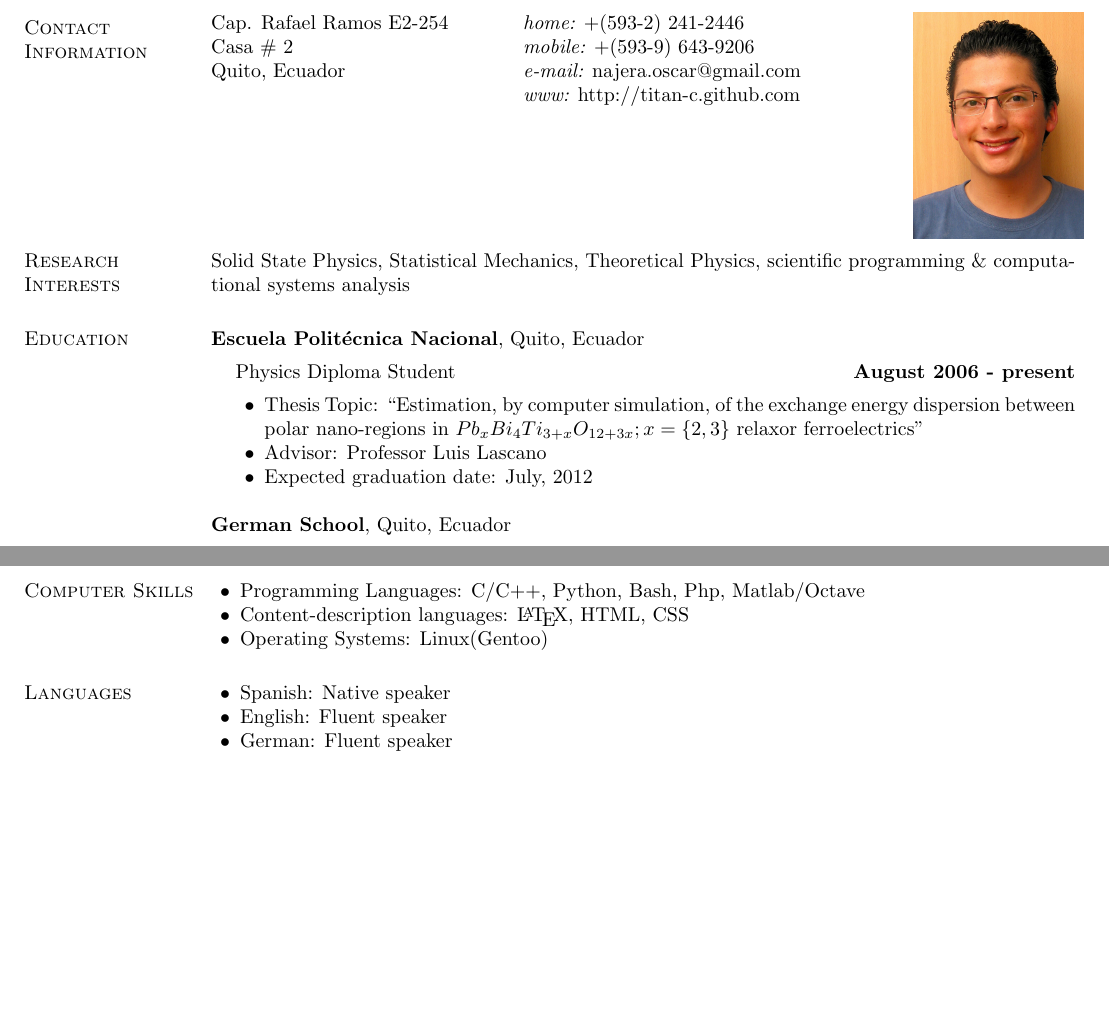
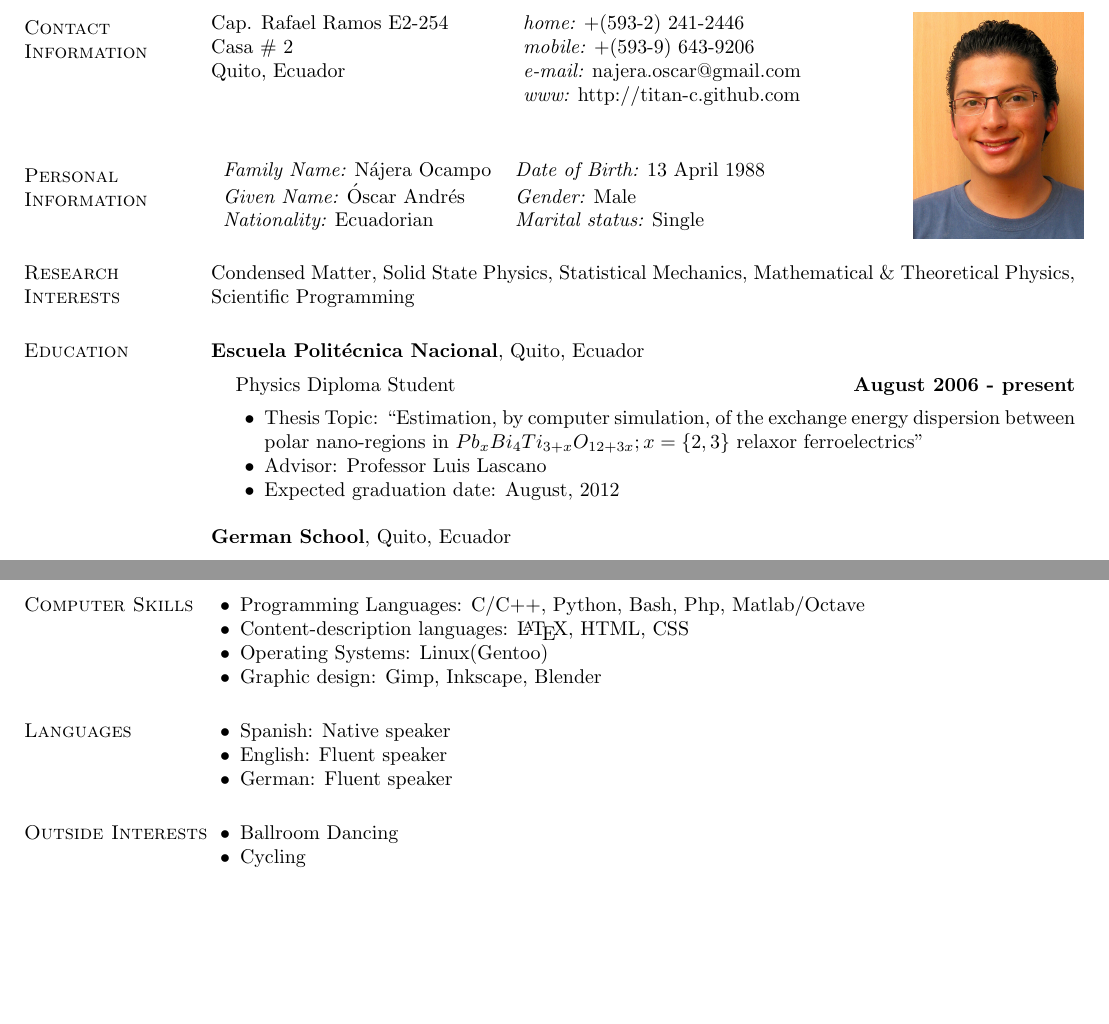
Before and after one commit to Titan-C/titan-c.github.io, a LaTeX CV (najera-cv.tex): two parts of pages 1 and 2 of 2, joined at a grey line, cut so that both start at the same text, the shorter picture padded with empty space. Compiled offline with pdfLaTeX.

Commit message:
Personal Info, New graduation date, Outside interest

```diff
--- a/najera-cv.tex
+++ b/najera-cv.tex
@@ -36,12 +36,17 @@
     Casa \# 2			& {\it mobile:} +(593-9) 643-9206 \\
     Quito, Ecuador		& {\it e-mail:}  najera.oscar@gmail.com\\
 				& {\it www:} http://titan-c.github.com
-  \end{tabular}\vspace{2cm}
+  \end{tabular}\vspace{0.5cm}
 
+\section{\sc Personal Information}
+ \begin{tabular}{ll}
+  {\it Family Name:} Nájera Ocampo & {\it Date of Birth:} 13 April 1988\\
+  {\it Given Name:} Óscar Andrés   & {\it Gender:} Male\\
+  {\it Nationality:} Ecuadorian    & {\it Marital status:} Single
+ \end{tabular}
 
 \section{\sc Research Interests}
-  Solid State Physics, Statistical Mechanics, Theoretical Physics, scientific programming \&
-  computational systems analysis
+  Condensed Matter, Solid State Physics, Statistical Mechanics, Mathematical \& Theoretical Physics, Scientific Programming
 
 \section{\sc Education}
   {\bf Escuela Politécnica Nacional}, Quito, Ecuador\\
@@ -54,8 +59,9 @@
 	energy dispersion between polar nano-regions in $Pb_xBi_4Ti_{3+x}O_{12+3x}; x=\{2,3\}$
 	relaxor ferroelectrics''
       \item Advisor: Professor Luis Lascano
-      \item Expected graduation date: July, 2012
+      \item Expected graduation date: August, 2012
     \end{list2}
   \end{list1}
   {\bf German School}, Quito, Ecuador\\
+  \vspace{-.1in}
   \begin{list1}
@@ -103,6 +108,7 @@
     \item Programming Languages:  C/C++, Python, Bash, Php, Matlab/Octave
     \item Content-description languages: \LaTeX, HTML, CSS
     \item Operating Systems:  Linux(Gentoo)
+    \item Graphic design: Gimp, Inkscape, Blender
   \end{list2}
 
 \section{\sc Languages}
@@ -112,5 +118,11 @@
     \item German: Fluent speaker
   \end{list2}
 
+\section{\sc Outside Interests}
+ \begin{list2}
+  \item Ballroom Dancing
+  \item Cycling
+ \end{list2}
+
 \end{resume}
 \end{document}
```
Also changed, not shown: najera-cv.tex (1 more changed lines).
